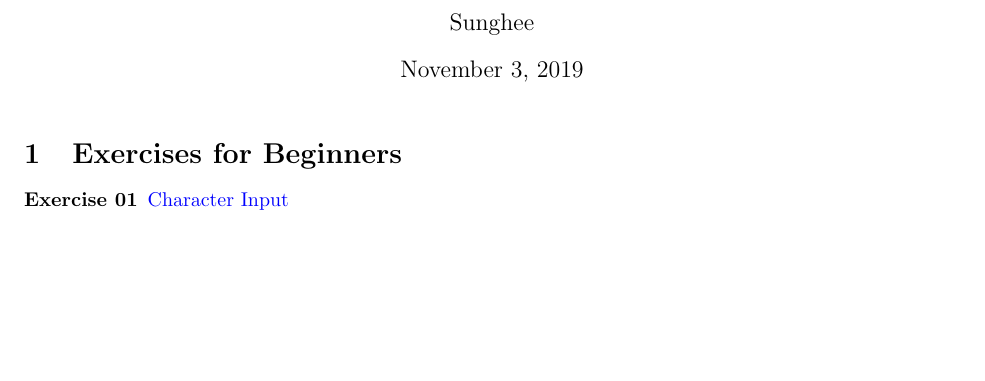
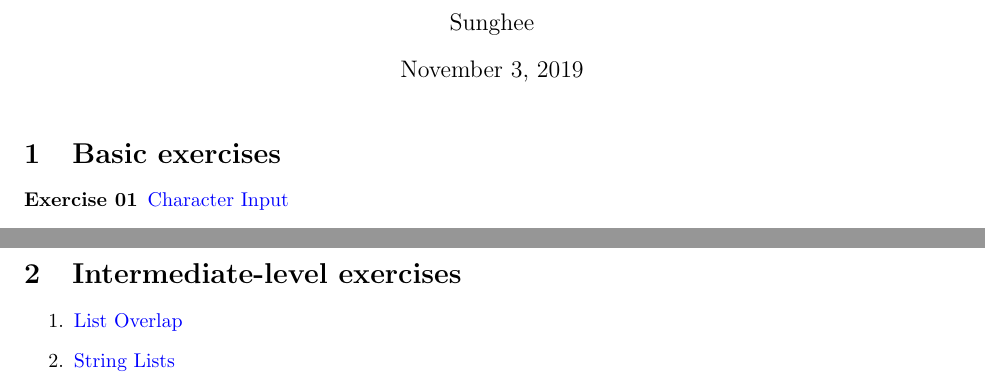
Before and after one commit to sungheeyun/PythonLectures, a LaTeX problem sheet (exercises/exercise_problems_Main.tex): part of the page before the commit and two parts of pages 1 and 2 of 2 after it, the two joined at a grey line, cut so that both start at the same text, the shorter picture padded with empty space. Compiled offline with pdfLaTeX.

Commit message:
Added exercises re list

```diff
--- a/exercises/exercise_problems_Main.tex
+++ b/exercises/exercise_problems_Main.tex
@@ -17,7 +17,7 @@
 \begin{document}
 \maketitle
 
-\section{Exercises for Beginners}
+\section{Basic exercises}
 
 \begin{description}
 \item[Exercise 01]
@@ -77,6 +77,18 @@ Can you explain why this works?
 \item (Advanced) Make \verb+is_prime+ faster by only checking whether the number is divided by primer numbers less than or equal to
 the square root of the number.
 
+\end{enumerate}
+\end{description}
+
+
+\section{Intermediate-level exercises}
+
+\begin{enumerate}
+\item
+\href{https://www.practicepython.org/exercise/2014/03/05/05-list-overlap.html}{List Overlap}
+
+\item
+\href{https://www.practicepython.org/exercise/2014/03/12/06-string-lists.html}{String Lists}
 
 \end{enumerate}
 
```
Also changed, not shown: exercises/exercise_problems.tex (+0 -1 lines), exercises/exercise_problems.pdf, exercises/exercise_problems_Main.tex (5 more changed lines).
